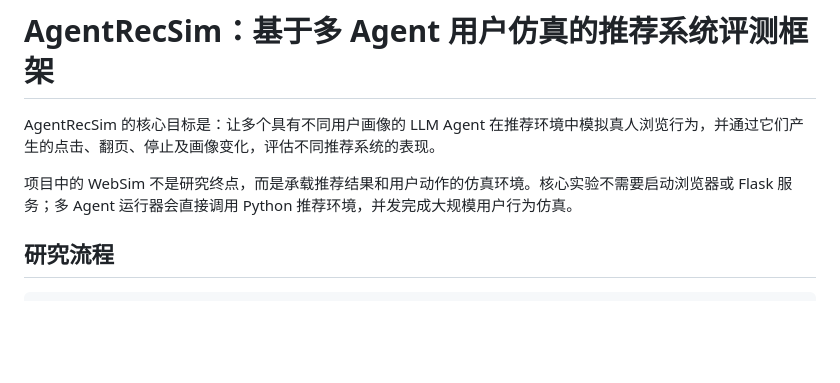
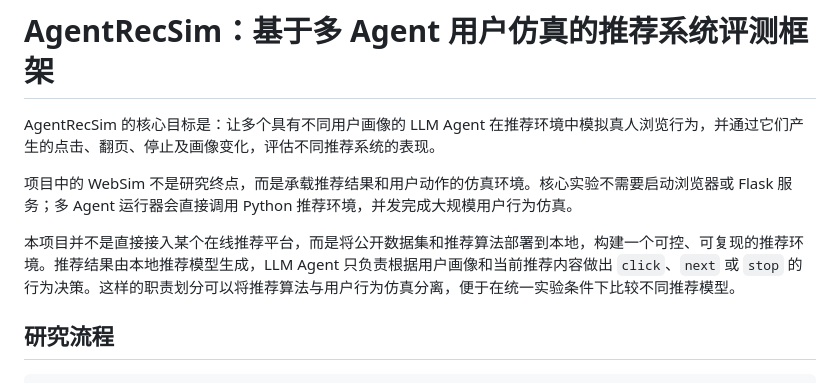
Before and after one commit to yuanyewu05/AgentRecSim, a Markdown page: README.md, the part around the change. Drawn GitHub-style; blank space fills up the shorter version.

```diff
--- a/README.md
+++ b/README.md
@@ -3,6 +3,8 @@
 AgentRecSim 的核心目标是：让多个具有不同用户画像的 LLM Agent 在推荐环境中模拟真人浏览行为，并通过它们产生的点击、翻页、停止及画像变化，评估不同推荐系统的表现。
 
 项目中的 WebSim 不是研究终点，而是承载推荐结果和用户动作的仿真环境。核心实验不需要启动浏览器或 Flask 服务；多 Agent 运行器会直接调用 Python 推荐环境，并发完成大规模用户行为仿真。
+
+本项目并不是直接接入某个在线推荐平台，而是将公开数据集和推荐算法部署到本地，构建一个可控、可复现的推荐环境。推荐结果由本地推荐模型生成，LLM Agent 只负责根据用户画像和当前推荐内容做出 `click`、`next` 或 `stop` 的行为决策。这样的职责划分可以将推荐算法与用户行为仿真分离，便于在统一实验条件下比较不同推荐模型。
 
 ## 研究流程
 
```
